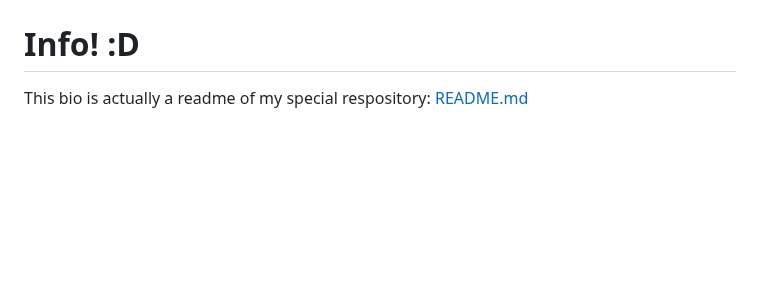
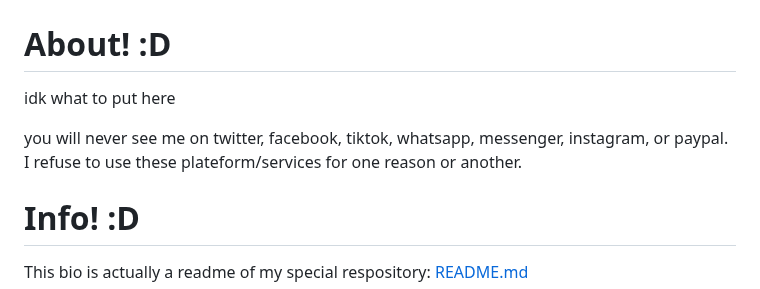
Before and after one commit to KhaylaPaws/KhaylaPaws, a Markdown page: README.md, the part around one of its changes. Rendered like a GitHub page; blank space fills up the shorter version.

```diff
--- a/README.md
+++ b/README.md
@@ -86,6 +81,11 @@
   <img src="https://img.shields.io/static/v1?label=&message=GitHub&color=fbbed3&logo=github&logoColor=black&style=flat" style="transform: scale(1.5); transform-origin: top left;">
 </a>
 -->
+
+# About! :D
+idk what to put here
+
+you will never see me on twitter, facebook, tiktok, whatsapp, messenger, instagram, or paypal. I refuse to use these plateform/services for one reason or another.
 
 # Info! :D
 This bio is actually a readme of my special respository: [README.md](https://github.com/KhaylaPaws/KhaylaPaws/blob/main/README.md)
```
Also changed, not shown: other parts of README.md (+5 -10 lines).
